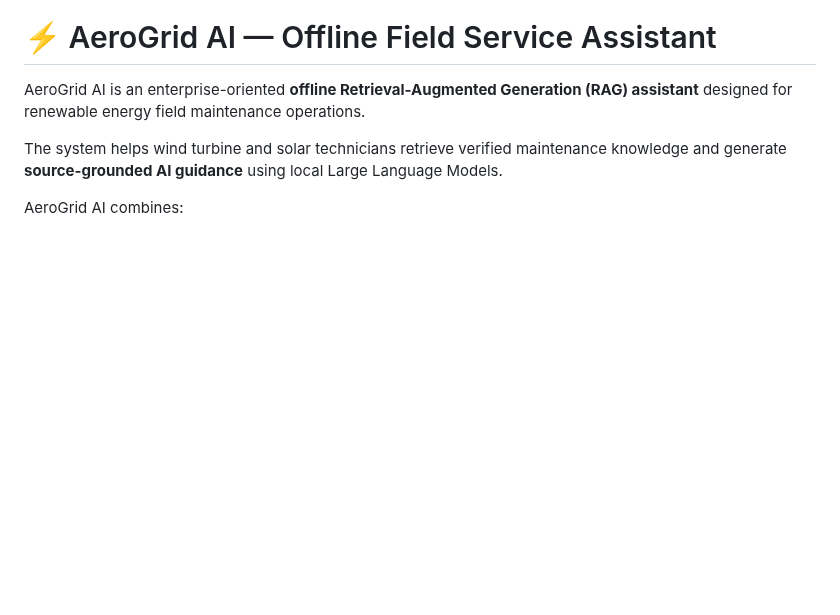
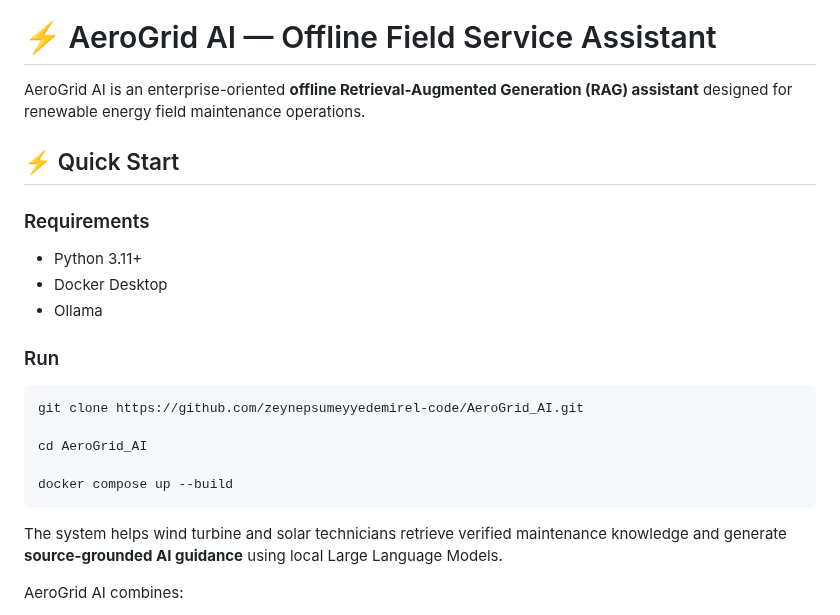
Before and after one commit to zeynepsumeyyedemirel-code/AeroGrid_AI, a Markdown page: README.md, the part around the change. Drawn GitHub-style; blank space fills up the shorter version.

Commit message:
Fix README markdown formatting

````diff
--- a/README.md
+++ b/README.md
@@ -3,6 +3,24 @@
 # ⚡ AeroGrid AI — Offline Field Service Assistant
 
 AeroGrid AI is an enterprise-oriented **offline Retrieval-Augmented Generation (RAG) assistant** designed for renewable energy field maintenance operations.
+
+## ⚡ Quick Start
+
+### Requirements
+
+- Python 3.11+
+- Docker Desktop
+- Ollama
+
+### Run
+
+```bash
+git clone https://github.com/zeynepsumeyyedemirel-code/AeroGrid_AI.git
+
+cd AeroGrid_AI
+
+docker compose up --build
+```
 
 The system helps wind turbine and solar technicians retrieve verified maintenance knowledge and generate **source-grounded AI guidance** using local Large Language Models.
 
````
